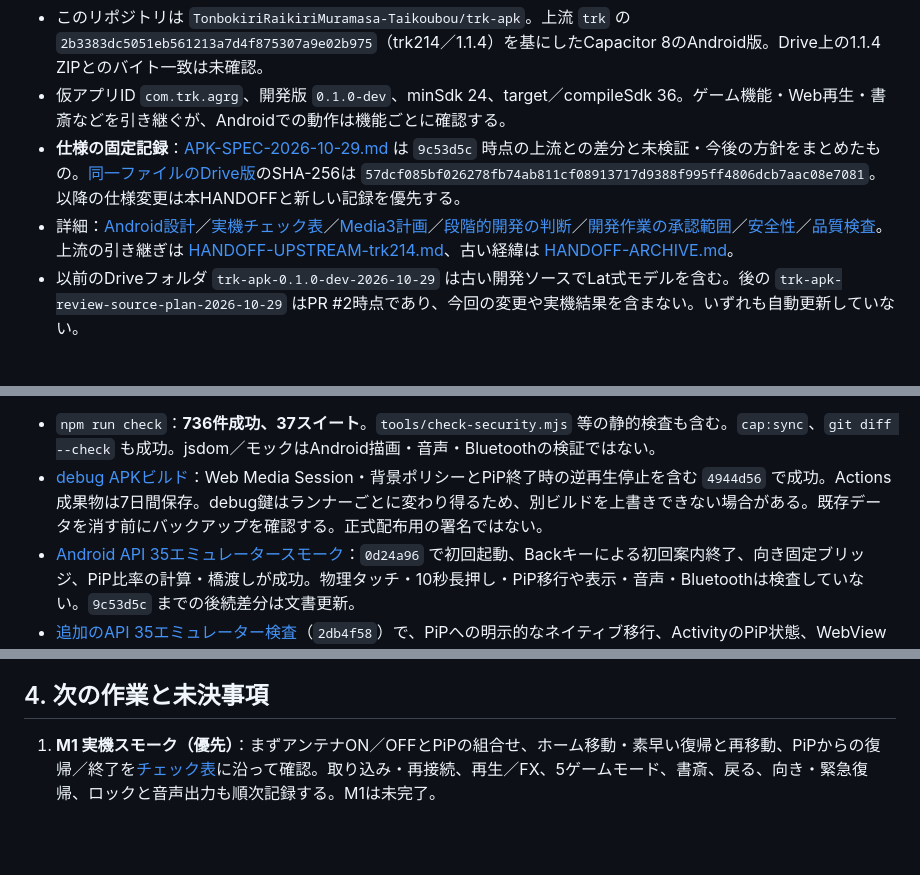
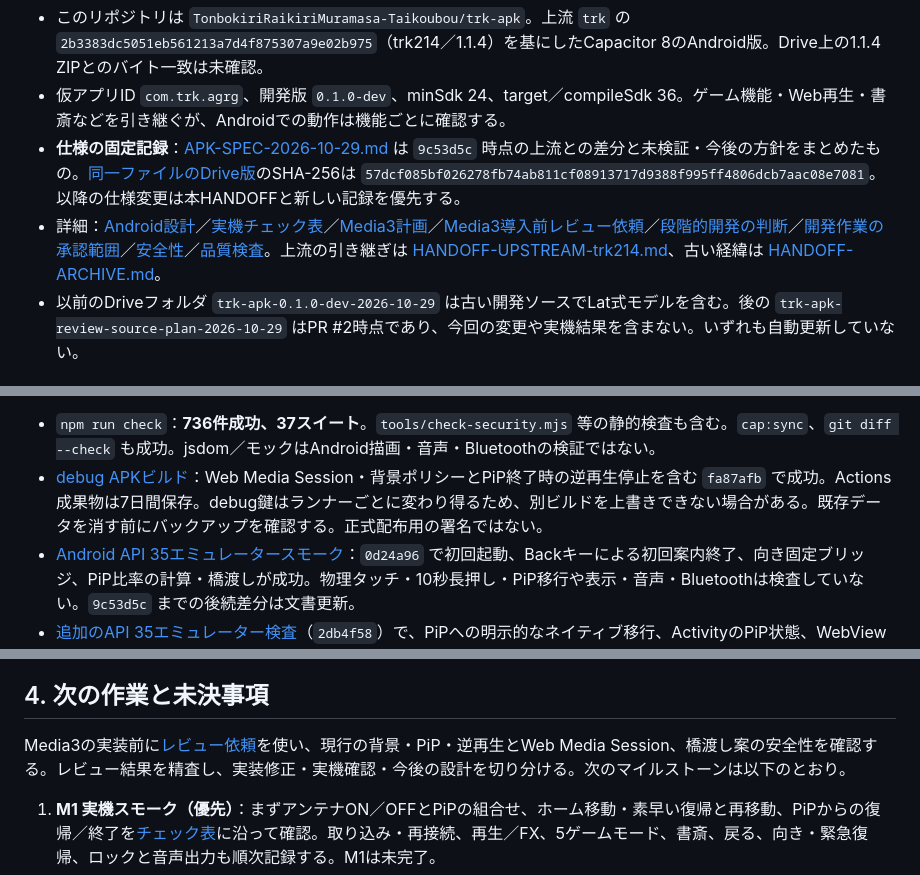
Before and after one commit to TonbokiriRaikiriMuramasa-Taikoubou/trk-apk, a Markdown page: docs/HANDOFF.md, 3 parts joined by grey strips. Drawn GitHub-style; blank space fills up the shorter version.

Commit message:
Prepare handoff and pre-Media3 review request
Co-authored-by: arena-agent <297053741+arena-agent@users.noreply.github.com>

```diff
--- a/docs/HANDOFF.md
+++ b/docs/HANDOFF.md
@@ -7,7 +7,7 @@
 - このリポジトリは `TonbokiriRaikiriMuramasa-Taikoubou/trk-apk`。上流 `trk` の `2b3383dc5051eb561213a7d4f875307a9e02b975`（trk214／1.1.4）を基にしたCapacitor 8のAndroid版。Drive上の1.1.4 ZIPとのバイト一致は未確認。
 - 仮アプリID `com.trk.agrg`、開発版 `0.1.0-dev`、minSdk 24、target／compileSdk 36。ゲーム機能・Web再生・書斎などを引き継ぐが、Androidでの動作は機能ごとに確認する。
 - **仕様の固定記録**：[APK-SPEC-2026-10-29.md](APK-SPEC-2026-10-29.md) は `9c53d5c` 時点の上流との差分と未検証・今後の方針をまとめたもの。[同一ファイルのDrive版](https://drive.google.com/file/d/1JwyQL83Hz55Qnl1vP01QSqUuWjNtoMbU/view)のSHA-256は `57dcf085bf026278fb74ab811cf08913717d9388f995ff4806dcb7aac08e7081`。以降の仕様変更は本HANDOFFと新しい記録を優先する。
-- 詳細：[Android設計](apk-development.md)／[実機チェック表](ANDROID-DEVICE-CHECKS.md)／[Media3計画](media3-plan.md)／[段階的開発の判断](decisions/0001-android-milestones.md)／[開発作業の承認範囲](decisions/0002-development-authorization.md)／[安全性](SECURITY.md)／[品質検査](QUALITY-CHECKS.md)。上流の引き継ぎは [HANDOFF-UPSTREAM-trk214.md](HANDOFF-UPSTREAM-trk214.md)、古い経緯は [HANDOFF-ARCHIVE.md](HANDOFF-ARCHIVE.md)。
+- 詳細：[Android設計](apk-development.md)／[実機チェック表](ANDROID-DEVICE-CHECKS.md)／[Media3計画](media3-plan.md)／[Media3導入前レビュー依頼](MEDIA3-PRE-IMPLEMENTATION-REVIEW-REQUEST.md)／[段階的開発の判断](decisions/0001-android-milestones.md)／[開発作業の承認範囲](decisions/0002-development-authorization.md)／[安全性](SECURITY.md)／[品質検査](QUALITY-CHECKS.md)。上流の引き継ぎは [HANDOFF-UPSTREAM-trk214.md](HANDOFF-UPSTREAM-trk214.md)、古い経緯は [HANDOFF-ARCHIVE.md](HANDOFF-ARCHIVE.md)。
 - 以前のDriveフォルダ `trk-apk-0.1.0-dev-2026-10-29` は古い開発ソースでLat式モデルを含む。後の `trk-apk-review-source-plan-2026-10-29` はPR #2時点であり、今回の変更や実機結果を含まない。いずれも自動更新していない。
 
 ## 2. 実装済みの方針・制約
@@ -57,13 +57,15 @@ cd android && ./gradlew assembleDebug
 `android/` は生成済みなので `cap:add:android` は再実行しない。`cap:sync` はGit管理外の `mobile-web/` と `android/app/src/main/assets/public/` を再生成。`assets/vendor/` は固定依存物で内部の `dist/`・`build/` も必要。変更時は `tools/vendor-lock.json` と `npm run check:vendor:npm` を確認。
 
 - `npm run check`：**736件成功、37スイート**。`tools/check-security.mjs` 等の静的検査も含む。`cap:sync`、`git diff --check` も成功。jsdom／モックはAndroid描画・音声・Bluetoothの検証ではない。
-- [debug APKビルド](https://github.com/TonbokiriRaikiriMuramasa-Taikoubou/trk-apk/actions/runs/40766601650)：Web Media Session・背景ポリシーとPiP終了時の逆再生停止を含む `4944d56` で成功。Actions成果物は7日間保存。debug鍵はランナーごとに変わり得るため、別ビルドを上書きできない場合がある。既存データを消す前にバックアップを確認する。正式配布用の署名ではない。
+- [debug APKビルド](https://github.com/TonbokiriRaikiriMuramasa-Taikoubou/trk-apk/actions/runs/40766988695)：Web Media Session・背景ポリシーとPiP終了時の逆再生停止を含む `fa87afb` で成功。Actions成果物は7日間保存。debug鍵はランナーごとに変わり得るため、別ビルドを上書きできない場合がある。既存データを消す前にバックアップを確認する。正式配布用の署名ではない。
 - [Android API 35エミュレータースモーク](https://github.com/TonbokiriRaikiriMuramasa-Taikoubou/trk-apk/actions/runs/40750871895)：`0d24a96` で初回起動、Backキーによる初回案内終了、向き固定ブリッジ、PiP比率の計算・橋渡しが成功。物理タッチ・10秒長押し・PiP移行や表示・音声・Bluetoothは検査していない。`9c53d5c` までの後続差分は文書更新。
 - [追加のAPI 35エミュレーター検査](https://github.com/TonbokiriRaikiriMuramasa-Taikoubou/trk-apk/actions/runs/40755872214)（`2db4f58`）で、PiPへの明示的なネイティブ移行、ActivityのPiP状態、WebViewへの開始通知を確認。PiP非対応・無効の場合はスキップし、テスト結果の欠落はCIエラーにする。以前の実行では[instrumentationが切断](https://github.com/TonbokiriRaikiriMuramasa-Taikoubou/trk-apk/actions/runs/40754911823)され、[次の実行](https://github.com/TonbokiriRaikiriMuramasa-Taikoubou/trk-apk/actions/runs/40755698374)もエミュレーター準備段階で失敗した。原因は未特定で、以後の実行でも再発を確認する。成功した後続実行も自動PiP、動画・音声再生、復帰／終了時の通知順序や物理端末を検証しない。
 - **Android実機試験は未実施。** 機種・OS・APKコミットを記録し、[チェック表](ANDROID-DEVICE-CHECKS.md)で検証する。JS・エミュレーター・ビルド成功を実機合格に置き換えない。
 - 開発用Capacitor CLIの `xcode` → `uuid` にmoderateのnpm audit指摘（2026-10-28）。本番依存のみの監査は0件。更新の互換性を別途検討。
 
 ## 4. 次の作業と未決事項
+
+Media3の実装前に[レビュー依頼](MEDIA3-PRE-IMPLEMENTATION-REVIEW-REQUEST.md)を使い、現行の背景・PiP・逆再生とWeb Media Session、橋渡し案の安全性を確認する。レビュー結果を精査し、実装修正・実機確認・今後の設計を切り分ける。次のマイルストーンは以下のとおり。
 
 1. **M1 実機スモーク（優先）**：まずアンテナON／OFFとPiPの組合せ、ホーム移動・素早い復帰と再移動、PiPからの復帰／終了を[チェック表](ANDROID-DEVICE-CHECKS.md)に沿って確認。取り込み・再接続、再生／FX、5ゲームモード、書斎、戻る、向き・緊急復帰、ロックと音声出力も順次記録する。M1は未完了。
 2. **M2 安定化**：実機がない間も再現可能な回帰テストやエミュレーター検査を追加し、上記CI失敗の再発を観察する。実機で見つかった不具合・遅延やタップ校正は実測して対応。未知のモーダルで任意のボタンを押すBack処理は、削除や承認の誤発火を防ぐため保留。
```
Also changed, not shown: docs/MEDIA3-PRE-IMPLEMENTATION-REVIEW-REQUEST.md (added, +54 -0 lines).
